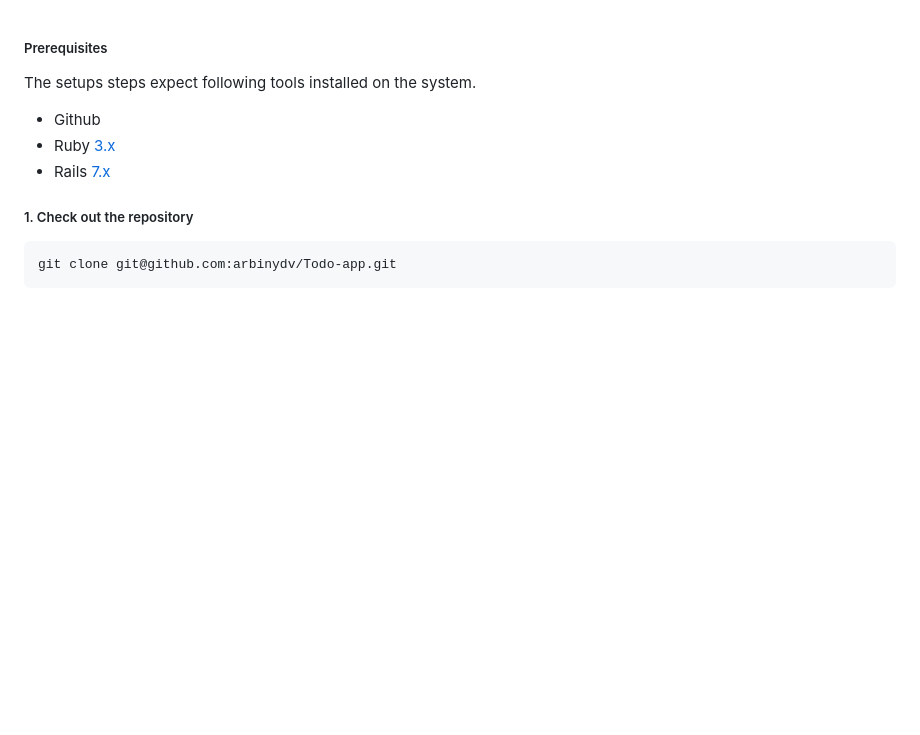
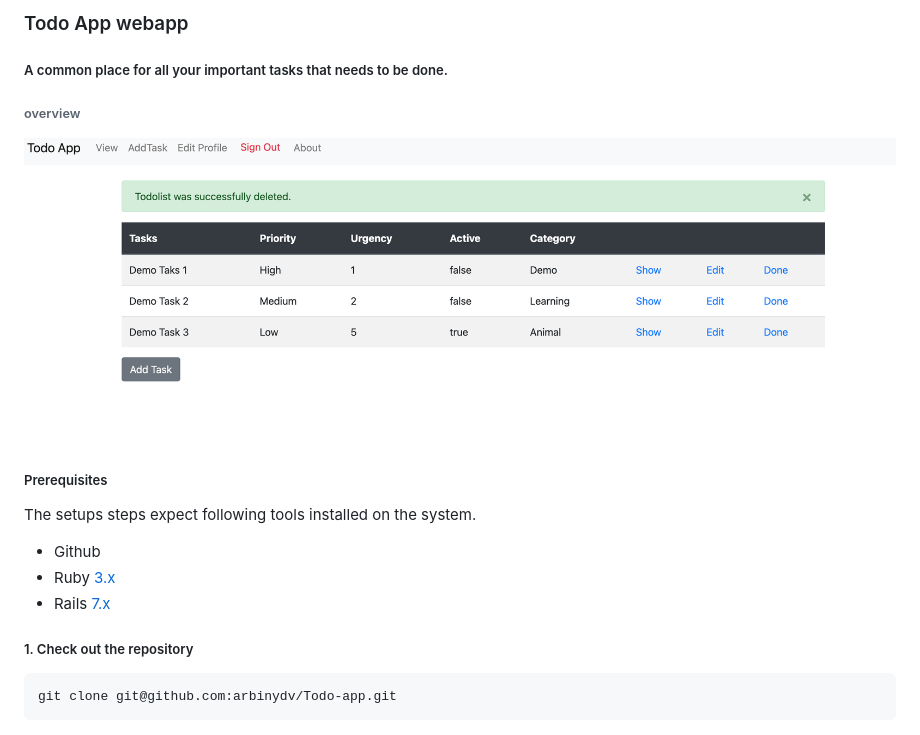
Before and after one commit to arbinydv/Todo-App, a Markdown page: README.md, the part around the change. Drawn GitHub-style; pictures changed too: webapp.png (added); blank space fills up the shorter version.

```diff
--- a/README.md
+++ b/README.md
@@ -1,3 +1,9 @@
+### Todo App webapp
+##### A common place for all your important tasks that needs to be done.
+
+###### overview
+![my screenshot](webapp.png)
+
 ##### Prerequisites
 
 The setups steps expect following tools installed on the system.
```
Also changed, not shown: 7 other files.
